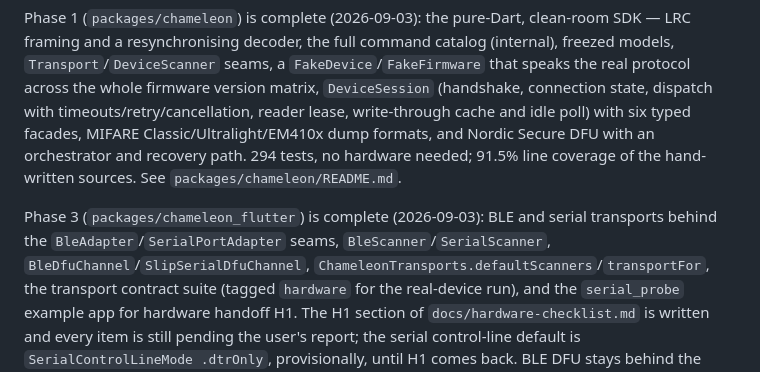
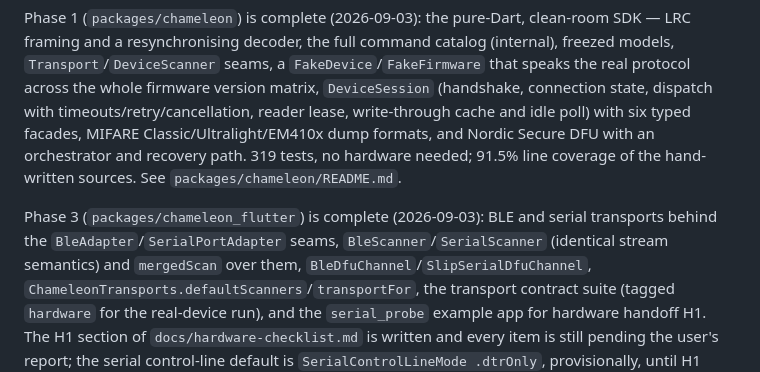
Before and after one commit to bobbyrc/spectra, a Markdown page: AGENTS.md, the part around the change. GitHub-like rendering.

```diff
--- a/AGENTS.md
+++ b/AGENTS.md
@@ -30,13 +30,14 @@ catalog (internal), freezed models, `Transport`/`DeviceScanner` seams, a
 firmware version matrix, `DeviceSession` (handshake, connection state,
 dispatch with timeouts/retry/cancellation, reader lease, write-through cache
 and idle poll) with six typed facades, MIFARE Classic/Ultralight/EM410x dump
-formats, and Nordic Secure DFU with an orchestrator and recovery path. 294
+formats, and Nordic Secure DFU with an orchestrator and recovery path. 319
 tests, no hardware needed; 91.5% line coverage of the hand-written sources.
 See `packages/chameleon/README.md`.
 
 Phase 3 (`packages/chameleon_flutter`) is complete (2026-09-03): BLE and
 serial transports behind the `BleAdapter`/`SerialPortAdapter` seams,
-`BleScanner`/`SerialScanner`, `BleDfuChannel`/`SlipSerialDfuChannel`,
+`BleScanner`/`SerialScanner` (identical stream semantics) and `mergedScan`
+over them, `BleDfuChannel`/`SlipSerialDfuChannel`,
 `ChameleonTransports.defaultScanners`/`transportFor`, the transport contract
 suite (tagged `hardware` for the real-device run), and the `serial_probe`
 example app for hardware handoff H1. The H1 section of
```
Also changed, not shown: packages/chameleon/README.md (+1 -1 lines).
